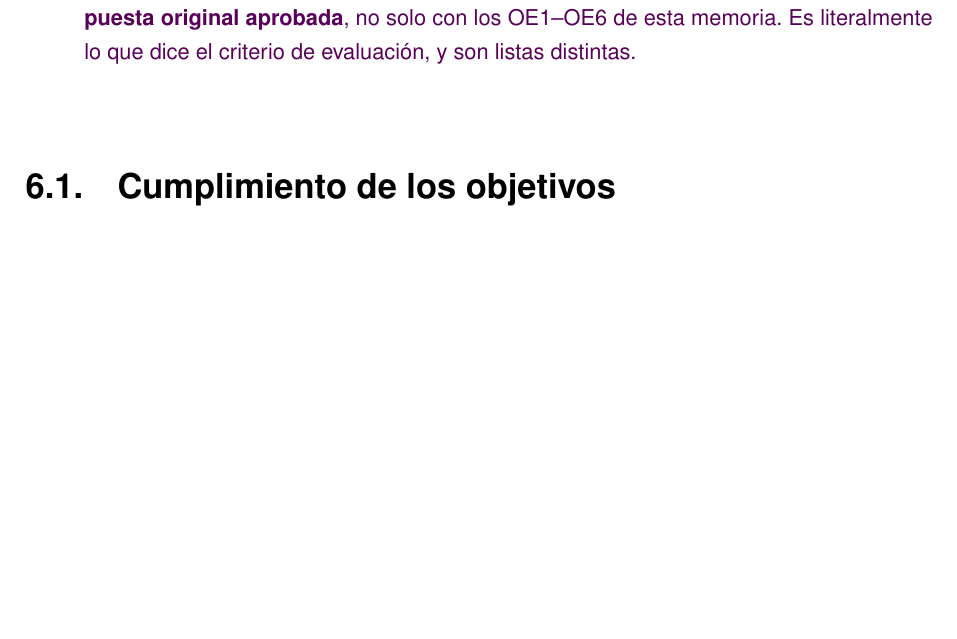
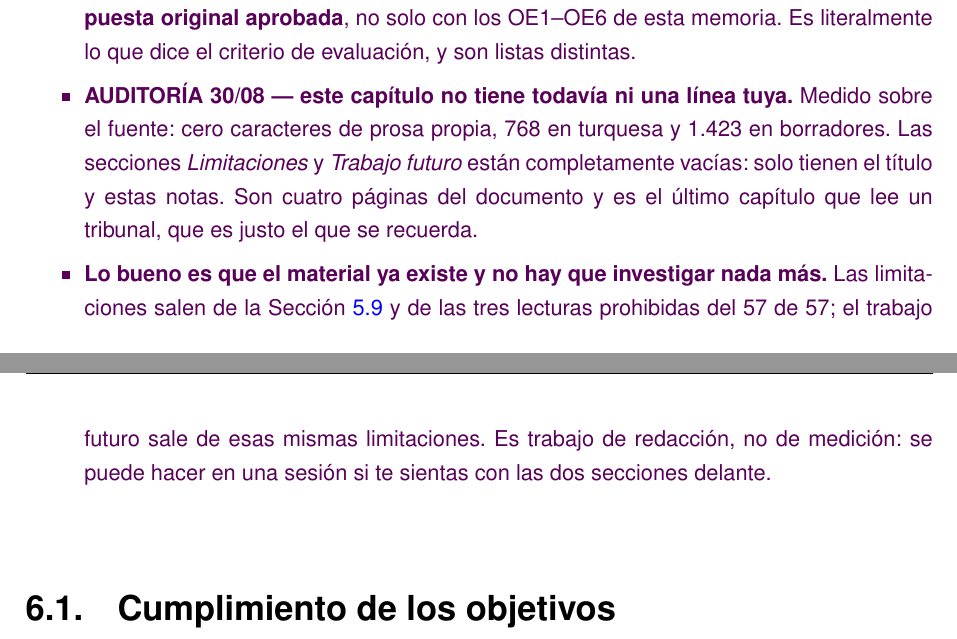
Before and after one commit to samubp10/tfg-recomendador-uja, a LaTeX document (memoria/main.tex, which reads memoria/capitulos/Conclusiones.tex): part of page 142 of 159 before the commit and two parts of pages 142 and 143 of 159 after it, the two joined at a grey line, cut so that both start at the same text, the shorter picture padded with empty space. Compiled offline with pdfLaTeX.

Commit message:
docs(IT-72): dejar dicho que este capitulo no tiene prosa propia
Cero caracteres del autor: dos de sus tres secciones solo tienen titulo. Se
anota que el material ya existe en amenazas a la validez, asi que es trabajo de
redaccion y no de medicion.

```diff
--- a/memoria/capitulos/Conclusiones.tex
+++ b/memoria/capitulos/Conclusiones.tex
@@ -21,6 +21,17 @@
   \item \textbf{El cumplimiento de objetivos hay que cotejarlo con los cinco objetivos de la
   propuesta original aprobada}, no solo con los OE1--OE6 de esta memoria. Es literalmente lo
   que dice el criterio de evaluación, y son listas distintas.
+  \item \textbf{AUDITORÍA 30/08 --- este capítulo no tiene todavía ni una línea
+  tuya.} Medido sobre el fuente: cero caracteres de prosa propia, 768 en
+  turquesa y 1.423 en borradores. Las secciones \emph{Limitaciones} y
+  \emph{Trabajo futuro} están completamente vacías: solo tienen el título y
+  estas notas. Son cuatro páginas del documento y es el último capítulo que
+  lee un tribunal, que es justo el que se recuerda.
+  \item \textbf{Lo bueno es que el material ya existe y no hay que investigar
+  nada más.} Las limitaciones salen de la Sección~\ref{secc:amenazas_validez} y de las
+  tres lecturas prohibidas del 57 de 57; el trabajo futuro sale de esas mismas
+  limitaciones. Es trabajo de redacción, no de medición: se puede hacer en una
+  sesión si te sientas con las dos secciones delante.
 \end{borrador}
 \section{Cumplimiento de los objetivos}
 
```
